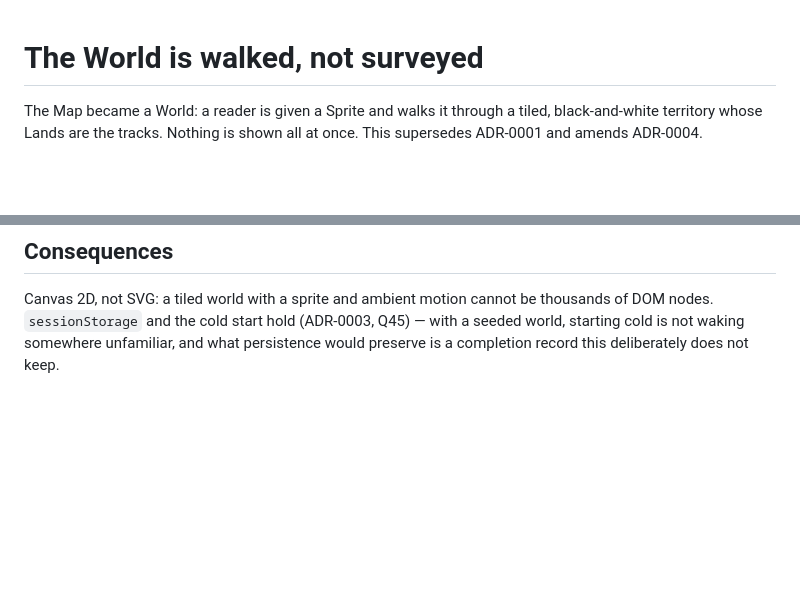
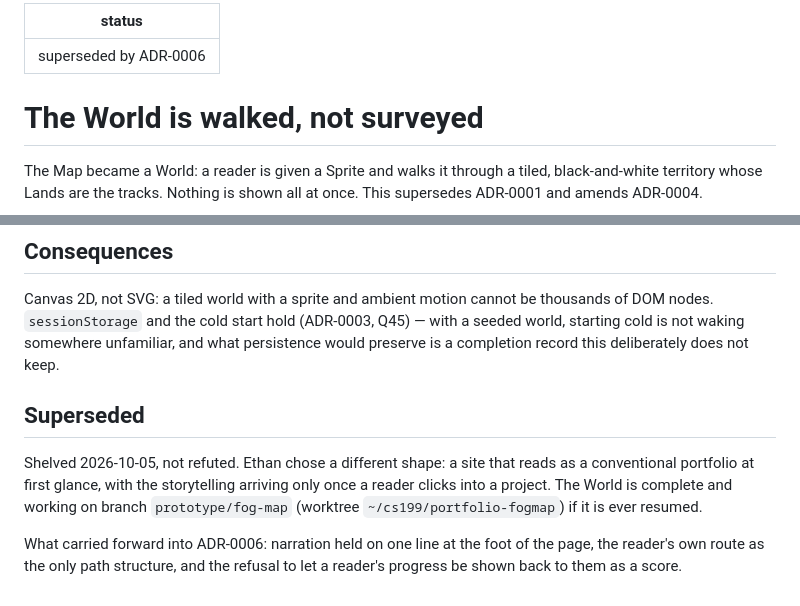
Before and after one commit to ethanshig/esa-portfolio-website, a Markdown page: docs/adr/0005-the-world-is-walked-not-surveyed.md, 2 parts joined by grey strips. Drawn GitHub-style; blank space fills up the shorter version.

```diff
--- a/docs/adr/0005-the-world-is-walked-not-surveyed.md
+++ b/docs/adr/0005-the-world-is-walked-not-surveyed.md
@@ -1,3 +1,7 @@
+---
+status: superseded by ADR-0006
+---
+
 # The World is walked, not surveyed
 
 The Map became a World: a reader is given a Sprite and walks it through a tiled, black-and-white
@@ -58,3 +62,14 @@ Canvas 2D, not SVG: a tiled world with a sprite and ambient motion cannot be tho
 `sessionStorage` and the cold start hold (ADR-0003, Q45) — with a seeded world, starting cold is not
 waking somewhere unfamiliar, and what persistence would preserve is a completion record this
 deliberately does not keep.
+
+## Superseded
+
+Shelved 2026-10-05, not refuted. Ethan chose a different shape: a site that reads as a
+conventional portfolio at first glance, with the storytelling arriving only once a reader clicks
+into a project. The World is complete and working on branch `prototype/fog-map`
+(worktree `~/cs199/portfolio-fogmap`) if it is ever resumed.
+
+What carried forward into ADR-0006: narration held on one line at the foot of the page, the
+reader's own route as the only path structure, and the refusal to let a reader's progress be
+shown back to them as a score.
```
Also changed, not shown: docs/adr/0006-the-story-is-layered-into-the-project-page.md (added, +67 -0 lines).
